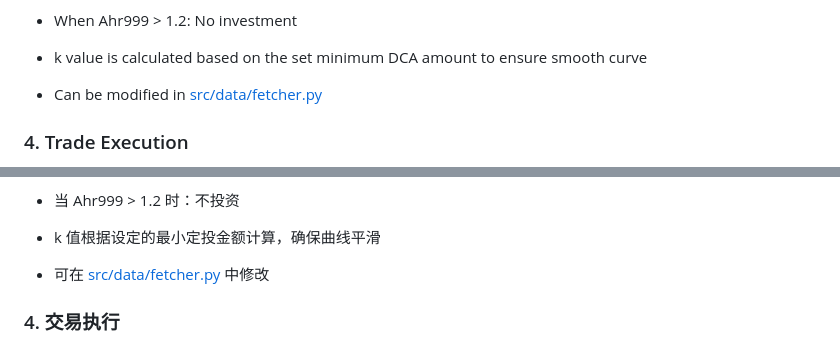
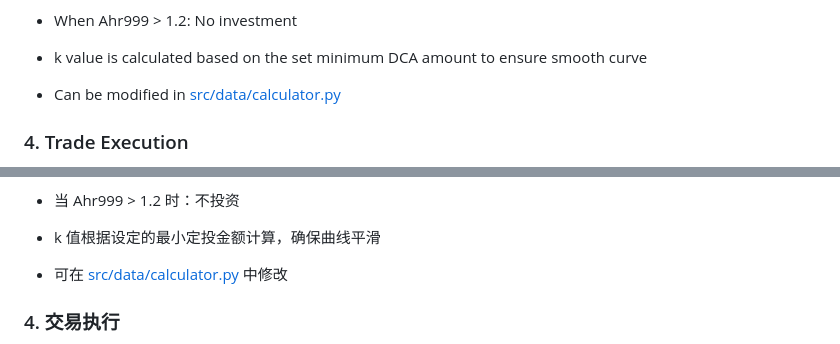
Before and after one commit to Eumenides-K/btc-enhanced-dca, a Markdown page: README.md, 2 parts joined by grey strips. GitHub-like rendering.

```diff
--- a/README.md
+++ b/README.md
@@ -114,7 +114,7 @@ Multiplier = (Minimum Multiplier + k × (DCA Line - Ahr999)² / Ahr999)
 
 - k value is calculated based on the set minimum DCA amount to ensure smooth curve
 
-- Can be modified in [src/data/fetcher.py](https://github.com/Eumenides-K/btc-enhanced-dca/blob/main/src/data/fetcher.py)
+- Can be modified in [src/data/calculator.py](https://github.com/Eumenides-K/btc-enhanced-dca/blob/main/src/data/calculator.py)
 
 
 
@@ -253,7 +253,7 @@ ahr999 = (当前价格 / 200日定投成本) * (当前价格 / 指数增长估
 
 - k 值根据设定的最小定投金额计算，确保曲线平滑
 
-- 可在 [src/data/fetcher.py](https://github.com/Eumenides-K/btc-enhanced-dca/blob/main/src/data/fetcher.py) 中修改
+- 可在 [src/data/calculator.py](https://github.com/Eumenides-K/btc-enhanced-dca/blob/main/src/data/calculator.py) 中修改
 
 
 
```
